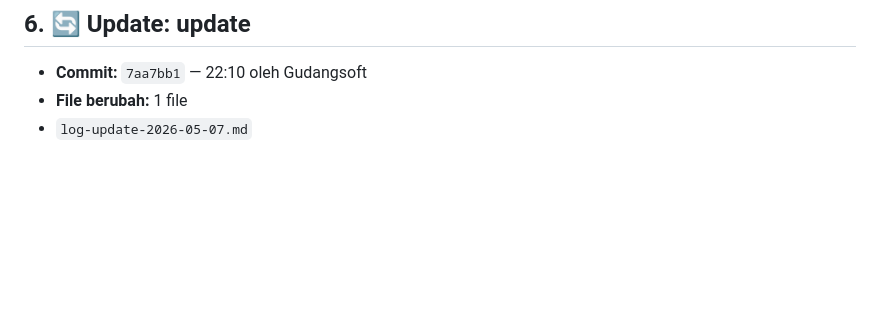
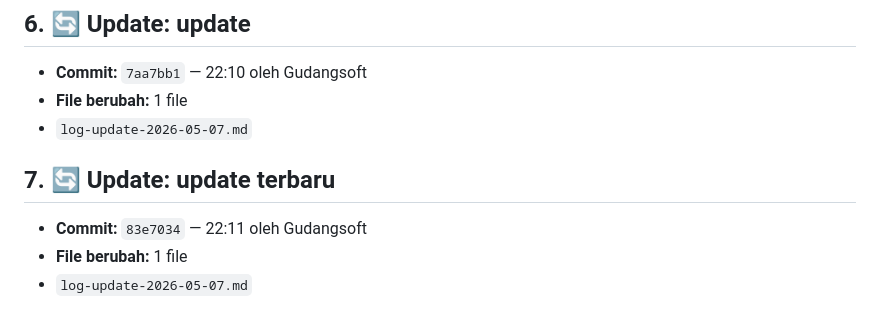
Before and after one commit to Gudangsoft/revana, a Markdown page: log-update-2026-05-07.md, the part around the change. Rendered like a GitHub page; blank space fills up the shorter version.

Commit message:
update 7 mei

```diff
--- a/log-update-2026-05-07.md
+++ b/log-update-2026-05-07.md
@@ -159,3 +159,10 @@ Gagal login karena password salah kini juga dicatat di Laravel log (`Log::warnin
 - **Commit:** `7aa7bb1` — 22:10 oleh Gudangsoft
 - **File berubah:** 1 file
 - `log-update-2026-05-07.md`
+
+
+## 7. 🔄 Update: update terbaru
+
+- **Commit:** `83e7034` — 22:11 oleh Gudangsoft
+- **File berubah:** 1 file
+- `log-update-2026-05-07.md`
```
